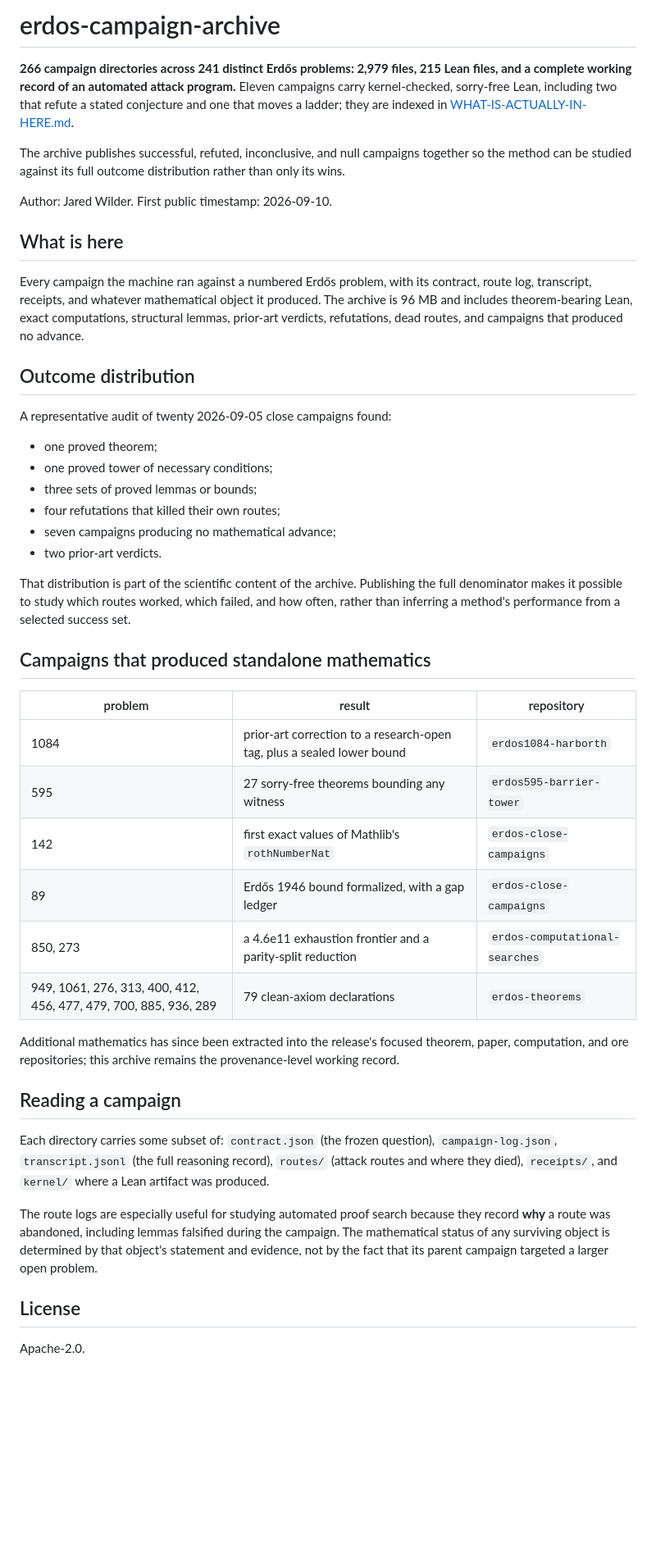
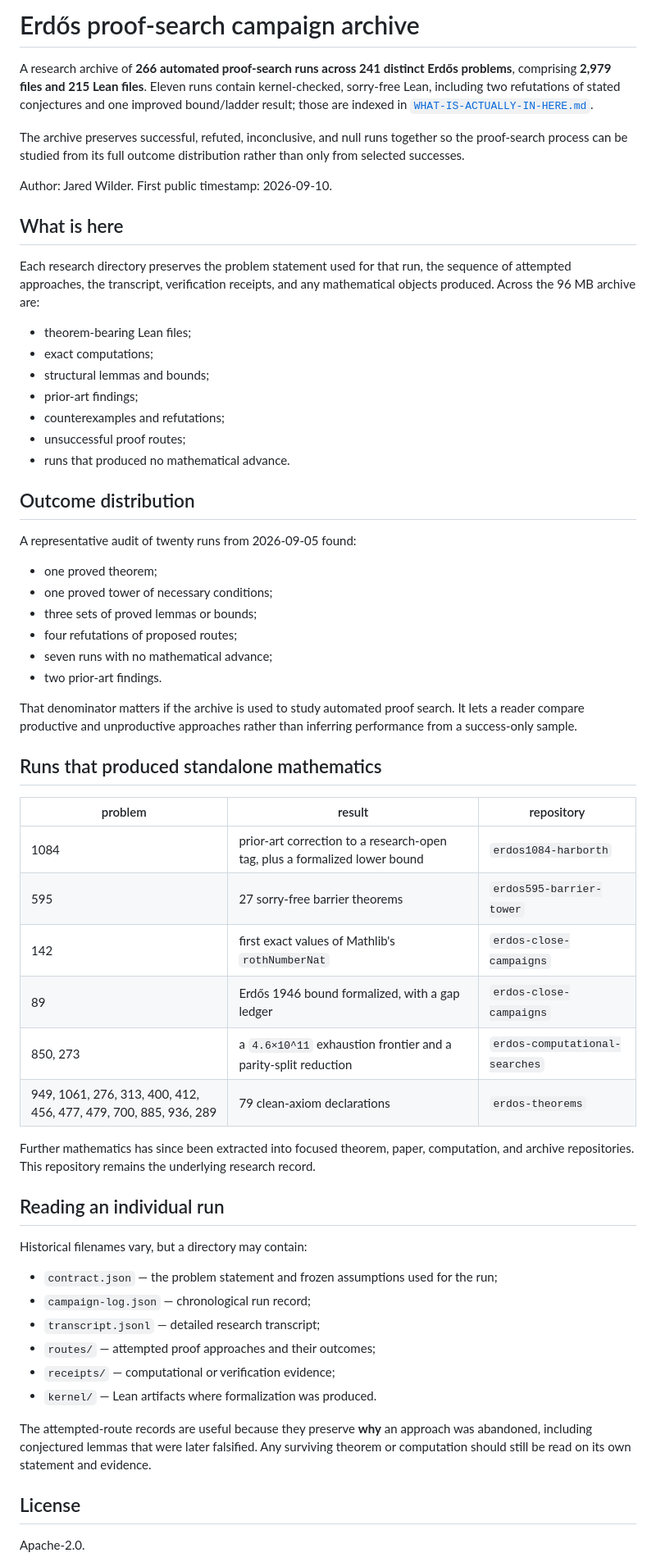
Before and after one commit to jaredwilder/erdos-campaign-archive, a Markdown page: README.md, the part around the change. Shown at 82% size. Drawn GitHub-style; blank space fills up the shorter version.

Commit message:
Rewrite campaign archive in academic proof-search language

```diff
--- a/README.md
+++ b/README.md
@@ -1,46 +1,61 @@
-# erdos-campaign-archive
+# Erdős proof-search campaign archive
 
-**266 campaign directories across 241 distinct Erdős problems: 2,979 files, 215 Lean files, and a complete working record of an automated attack program.** Eleven campaigns carry kernel-checked, sorry-free Lean, including two that refute a stated conjecture and one that moves a ladder; they are indexed in [WHAT-IS-ACTUALLY-IN-HERE.md](WHAT-IS-ACTUALLY-IN-HERE.md).
+A research archive of **266 automated proof-search runs across 241 distinct Erdős problems**, comprising **2,979 files and 215 Lean files**. Eleven runs contain kernel-checked, sorry-free Lean, including two refutations of stated conjectures and one improved bound/ladder result; those are indexed in [`WHAT-IS-ACTUALLY-IN-HERE.md`](WHAT-IS-ACTUALLY-IN-HERE.md).
 
-The archive publishes successful, refuted, inconclusive, and null campaigns together so the method can be studied against its full outcome distribution rather than only its wins.
+The archive preserves successful, refuted, inconclusive, and null runs together so the proof-search process can be studied from its full outcome distribution rather than only from selected successes.
 
 Author: Jared Wilder. First public timestamp: 2026-09-10.
 
 ## What is here
 
-Every campaign the machine ran against a numbered Erdős problem, with its contract, route log, transcript, receipts, and whatever mathematical object it produced. The archive is 96 MB and includes theorem-bearing Lean, exact computations, structural lemmas, prior-art verdicts, refutations, dead routes, and campaigns that produced no advance.
+Each research directory preserves the problem statement used for that run, the sequence of attempted approaches, the transcript, verification receipts, and any mathematical objects produced. Across the 96 MB archive are:
+
+- theorem-bearing Lean files;
+- exact computations;
+- structural lemmas and bounds;
+- prior-art findings;
+- counterexamples and refutations;
+- unsuccessful proof routes;
+- runs that produced no mathematical advance.
 
 ## Outcome distribution
 
-A representative audit of twenty 2026-09-05 close campaigns found:
+A representative audit of twenty runs from 2026-09-05 found:
 
 - one proved theorem;
 - one proved tower of necessary conditions;
 - three sets of proved lemmas or bounds;
-- four refutations that killed their own routes;
-- seven campaigns producing no mathematical advance;
-- two prior-art verdicts.
+- four refutations of proposed routes;
+- seven runs with no mathematical advance;
+- two prior-art findings.
 
-That distribution is part of the scientific content of the archive. Publishing the full denominator makes it possible to study which routes worked, which failed, and how often, rather than inferring a method's performance from a selected success set.
+That denominator matters if the archive is used to study automated proof search. It lets a reader compare productive and unproductive approaches rather than inferring performance from a success-only sample.
 
-## Campaigns that produced standalone mathematics
+## Runs that produced standalone mathematics
 
 | problem | result | repository |
 |---|---|---|
-| 1084 | prior-art correction to a research-open tag, plus a sealed lower bound | `erdos1084-harborth` |
-| 595 | 27 sorry-free theorems bounding any witness | `erdos595-barrier-tower` |
+| 1084 | prior-art correction to a research-open tag, plus a formalized lower bound | `erdos1084-harborth` |
+| 595 | 27 sorry-free barrier theorems | `erdos595-barrier-tower` |
 | 142 | first exact values of Mathlib's `rothNumberNat` | `erdos-close-campaigns` |
 | 89 | Erdős 1946 bound formalized, with a gap ledger | `erdos-close-campaigns` |
-| 850, 273 | a 4.6e11 exhaustion frontier and a parity-split reduction | `erdos-computational-searches` |
+| 850, 273 | a `4.6×10^11` exhaustion frontier and a parity-split reduction | `erdos-computational-searches` |
 | 949, 1061, 276, 313, 400, 412, 456, 477, 479, 700, 885, 936, 289 | 79 clean-axiom declarations | `erdos-theorems` |
 
-Additional mathematics has since been extracted into the release's focused theorem, paper, computation, and ore repositories; this archive remains the provenance-level working record.
+Further mathematics has since been extracted into focused theorem, paper, computation, and archive repositories. This repository remains the underlying research record.
 
-## Reading a campaign
+## Reading an individual run
 
-Each directory carries some subset of: `contract.json` (the frozen question), `campaign-log.json`, `transcript.jsonl` (the full reasoning record), `routes/` (attack routes and where they died), `receipts/`, and `kernel/` where a Lean artifact was produced.
+Historical filenames vary, but a directory may contain:
 
-The route logs are especially useful for studying automated proof search because they record **why** a route was abandoned, including lemmas falsified during the campaign. The mathematical status of any surviving object is determined by that object's statement and evidence, not by the fact that its parent campaign targeted a larger open problem.
+- `contract.json` — the problem statement and frozen assumptions used for the run;
+- `campaign-log.json` — chronological run record;
+- `transcript.jsonl` — detailed research transcript;
+- `routes/` — attempted proof approaches and their outcomes;
+- `receipts/` — computational or verification evidence;
+- `kernel/` — Lean artifacts where formalization was produced.
+
+The attempted-route records are useful because they preserve **why** an approach was abandoned, including conjectured lemmas that were later falsified. Any surviving theorem or computation should still be read on its own statement and evidence.
 
 ## License
 
```
